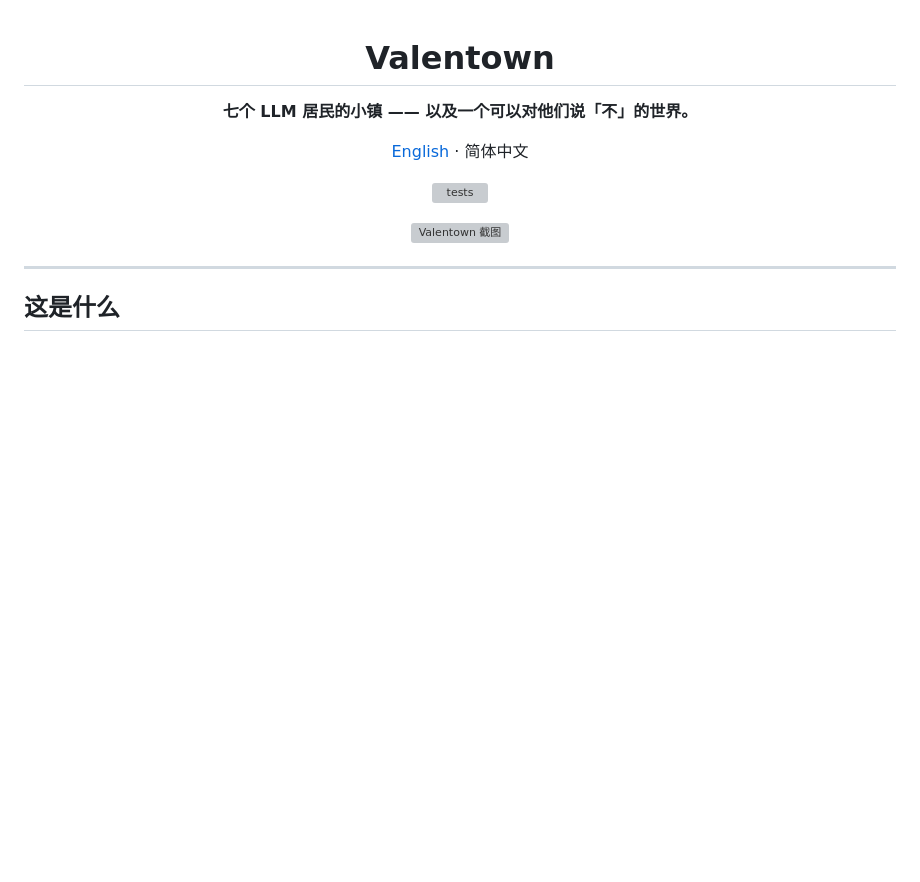
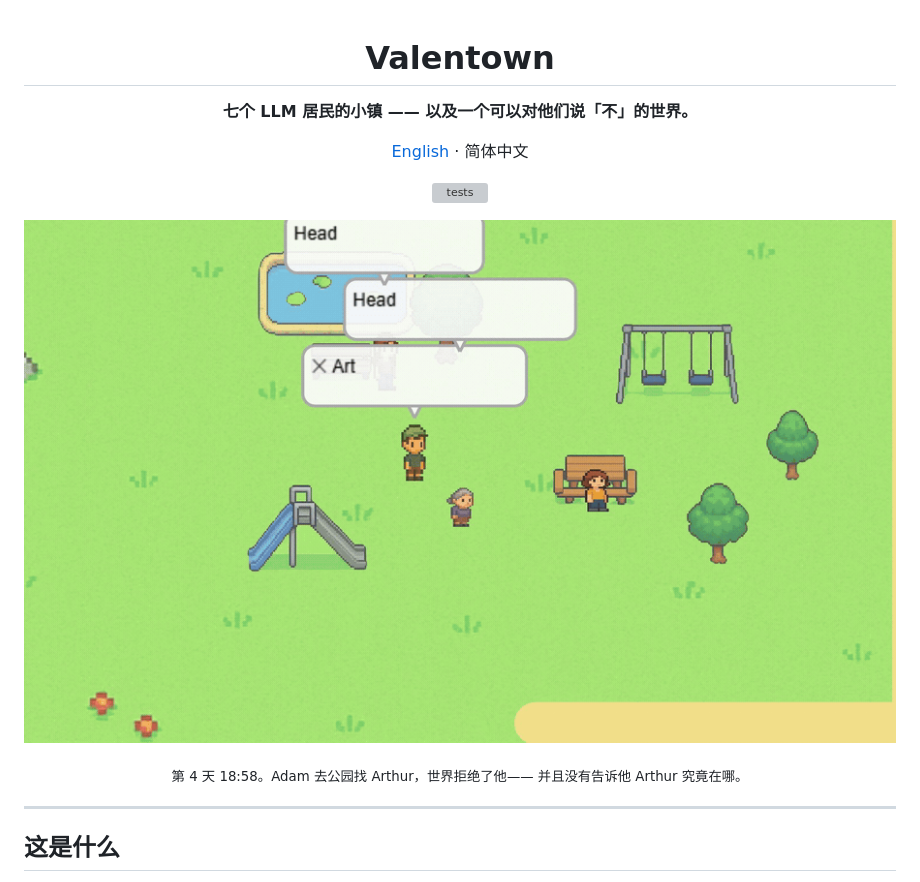
Before and after one commit to aoaoguo2003/valentown, a Markdown page: README.zh-CN.md, the part around the change. Rendered like a GitHub page; pictures changed too: docs/valentown.gif (added); blank space fills up the shorter version; grey boxes are pictures that could not be loaded.

```diff
--- a/README.zh-CN.md
+++ b/README.zh-CN.md
@@ -8,7 +8,10 @@
 
 [![tests](https://github.com/aoaoguo2003/valentown/actions/workflows/tests.yml/badge.svg)](https://github.com/aoaoguo2003/valentown/actions/workflows/tests.yml)
 
-![Valentown 截图](docs/screenshot.png)
+![Valentown](docs/valentown.gif)
+
+<sub>第 4 天 18:58。Adam 去公园找 Arthur，世界拒绝了他——
+并且没有告诉他 Arthur 究竟在哪。</sub>
 
 </div>
 
```
Also changed, not shown: README.md (+4 -1 lines).
